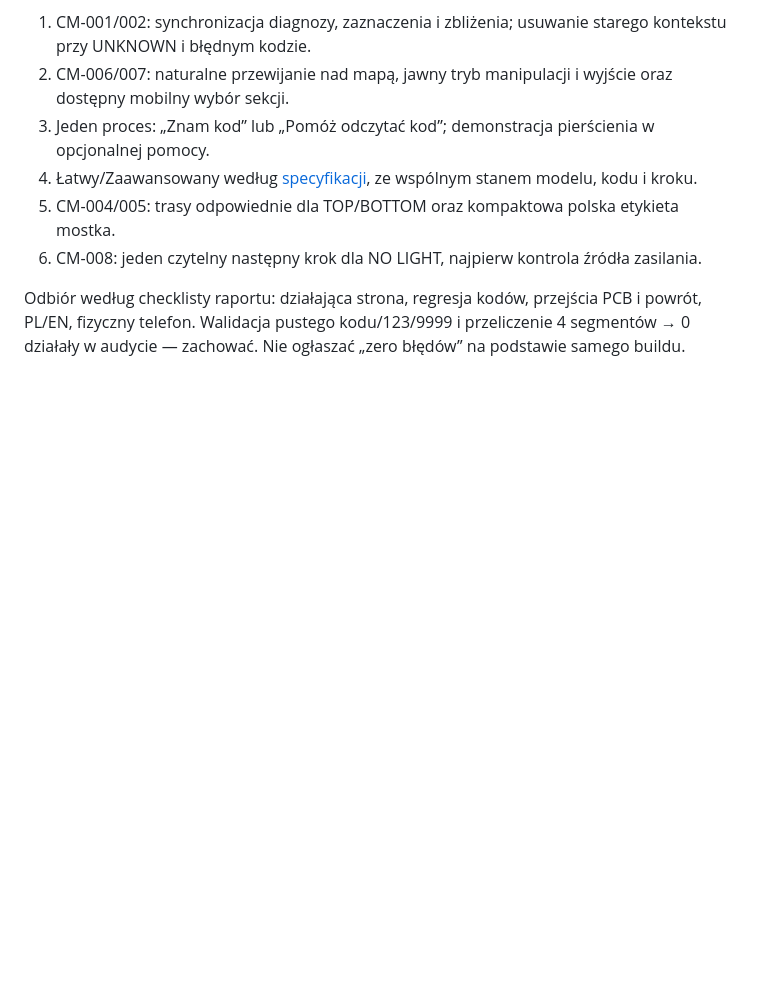
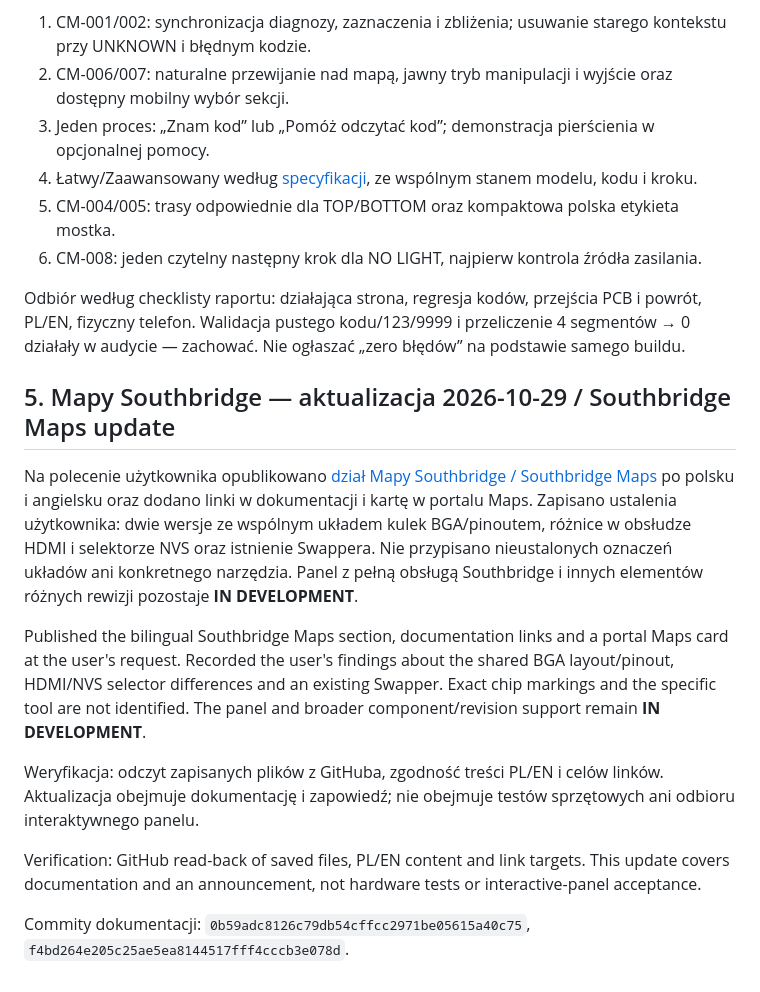
Before and after one commit to modyfikatorcasper/Xbox-360-Diagnostic-Maps-, a Markdown page: docs/IDEAS_BACKLOG.md, the part around the change. Drawn GitHub-style; blank space fills up the shorter version.

Commit message:
docs: record Southbridge announcement scope and verification status

```diff
--- a/docs/IDEAS_BACKLOG.md
+++ b/docs/IDEAS_BACKLOG.md
@@ -84,3 +84,15 @@ Pełne wyniki: [audyt UX](CONSOLE_MAPS_UX_AUDIT_2026-10-10.md). Usterki: [aktywn
 6. CM-008: jeden czytelny następny krok dla NO LIGHT, najpierw kontrola źródła zasilania.
 
 Odbiór według checklisty raportu: działająca strona, regresja kodów, przejścia PCB i powrót, PL/EN, fizyczny telefon. Walidacja pustego kodu/123/9999 i przeliczenie 4 segmentów → 0 działały w audycie — zachować. Nie ogłaszać „zero błędów” na podstawie samego buildu.
+
+## 5. Mapy Southbridge — aktualizacja 2026-10-29 / Southbridge Maps update
+
+Na polecenie użytkownika opublikowano [dział Mapy Southbridge / Southbridge Maps](../maps/playstation/ps5/southbridge/README.md) po polsku i angielsku oraz dodano linki w dokumentacji i kartę w portalu Maps. Zapisano ustalenia użytkownika: dwie wersje ze wspólnym układem kulek BGA/pinoutem, różnice w obsłudze HDMI i selektorze NVS oraz istnienie Swappera. Nie przypisano nieustalonych oznaczeń układów ani konkretnego narzędzia. Panel z pełną obsługą Southbridge i innych elementów różnych rewizji pozostaje **IN DEVELOPMENT**.
+
+Published the bilingual Southbridge Maps section, documentation links and a portal Maps card at the user's request. Recorded the user's findings about the shared BGA layout/pinout, HDMI/NVS selector differences and an existing Swapper. Exact chip markings and the specific tool are not identified. The panel and broader component/revision support remain **IN DEVELOPMENT**.
+
+Weryfikacja: odczyt zapisanych plików z GitHuba, zgodność treści PL/EN i celów linków. Aktualizacja obejmuje dokumentację i zapowiedź; nie obejmuje testów sprzętowych ani odbioru interaktywnego panelu.
+
+Verification: GitHub read-back of saved files, PL/EN content and link targets. This update covers documentation and an announcement, not hardware tests or interactive-panel acceptance.
+
+Commity dokumentacji: `0b59adc8126c79db54cffcc2971be05615a40c75`, `f4bd264e205c25ae5ea8144517fff4cccb3e078d`.
```
